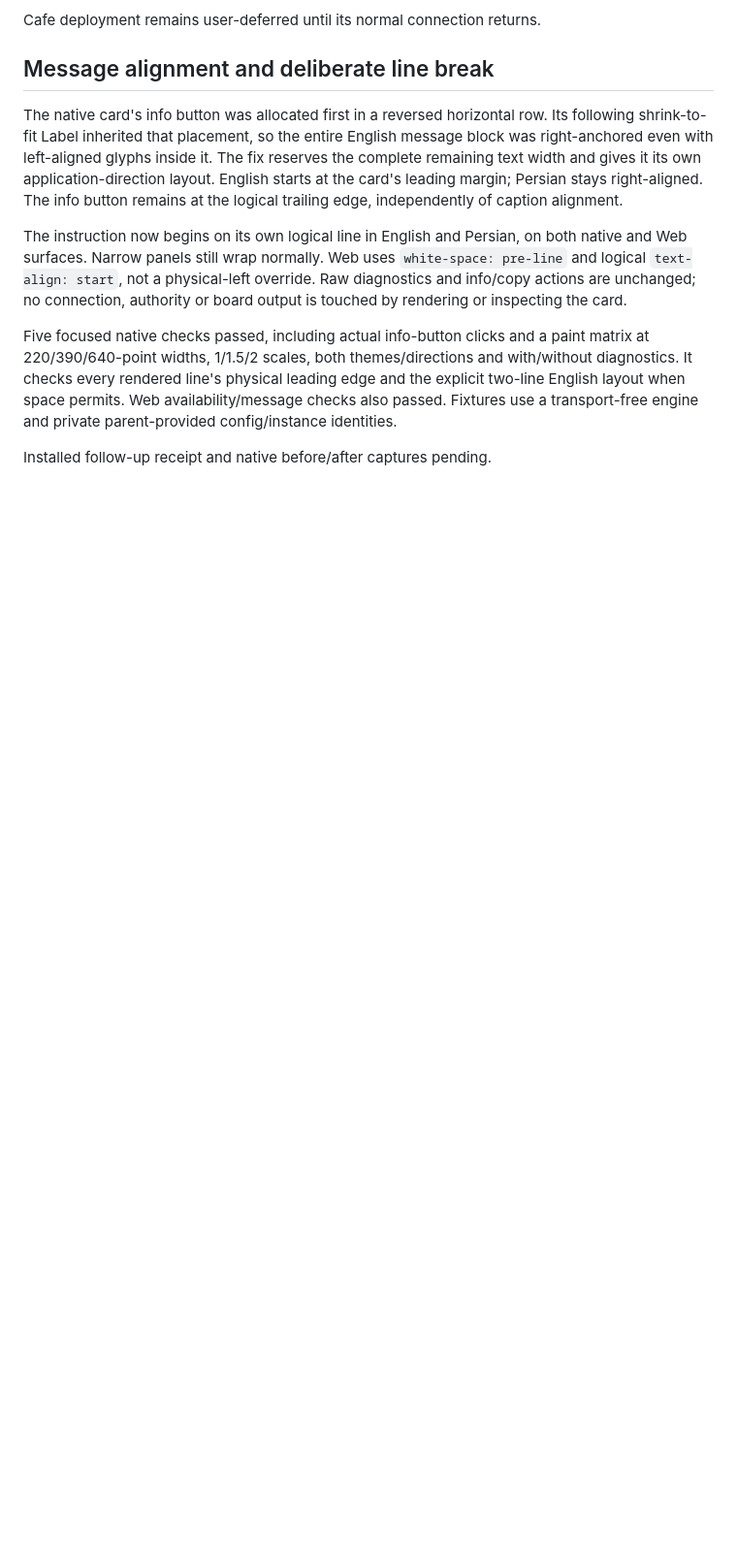
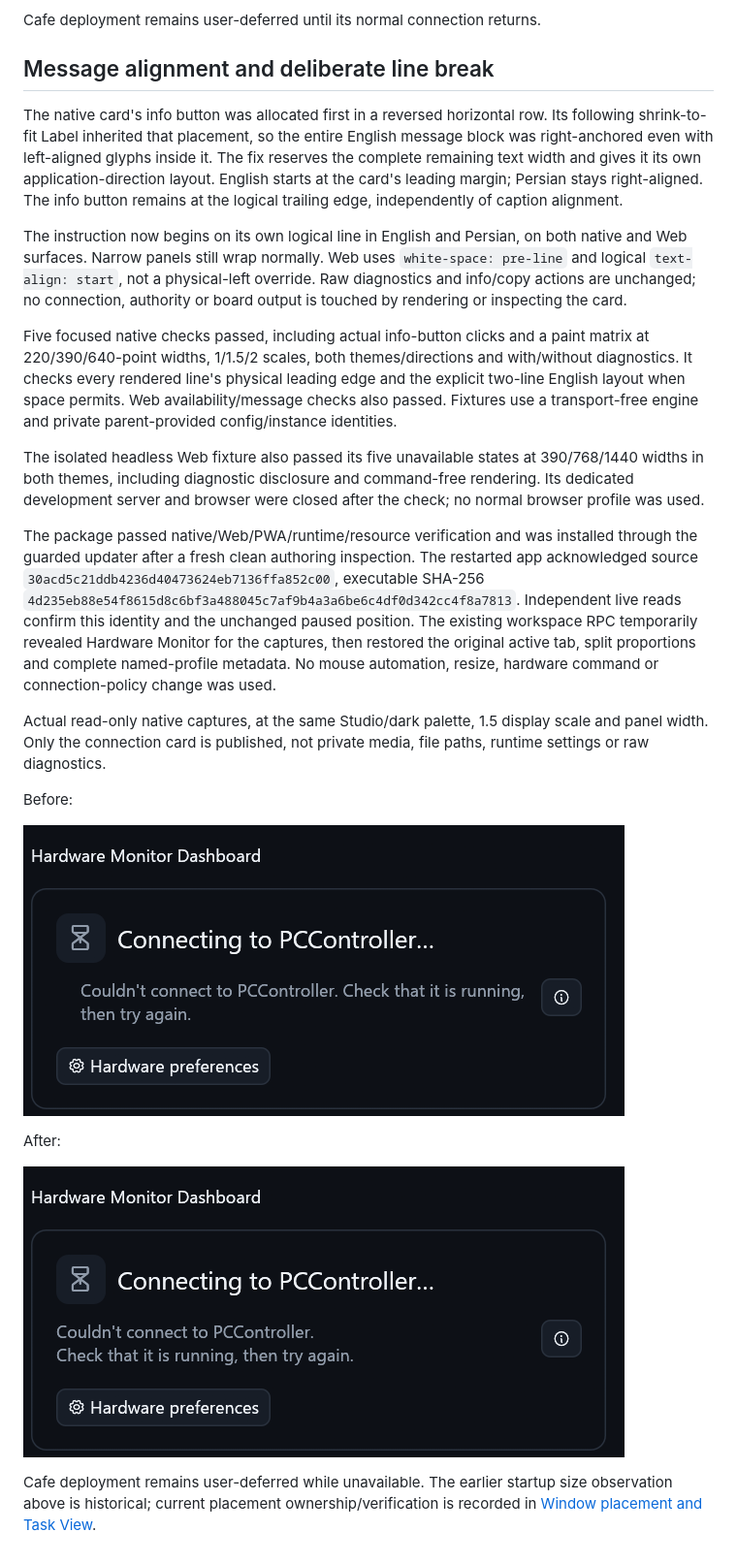
Before and after one commit to ToghrolTP/pealayer, a Markdown page: docs/verification/hardware-connection-hint.md, the part around the change. Shown at 97% size. Rendered like a GitHub page; pictures changed too: docs/screenshots/hardware-message-alignment-after.png (added), docs/screenshots/hardware-message-alignment-before.png (added); blank space fills up the shorter version.

Commit message:
Record installed connection-message alignment with native captures

```diff
--- a/docs/verification/hardware-connection-hint.md
+++ b/docs/verification/hardware-connection-hint.md
@@ -92,4 +92,34 @@ edge and the explicit two-line English layout when space permits. Web
 availability/message checks also passed. Fixtures use a transport-free engine
 and private parent-provided config/instance identities.
 
-Installed follow-up receipt and native before/after captures pending.
+The isolated headless Web fixture also passed its five unavailable states at
+390/768/1440 widths in both themes, including diagnostic disclosure and
+command-free rendering. Its dedicated development server and browser were
+closed after the check; no normal browser profile was used.
+
+The package passed native/Web/PWA/runtime/resource verification and was installed
+through the guarded updater after a fresh clean authoring inspection. The
+restarted app acknowledged source `30acd5c21ddb4236d40473624eb7136ffa852c00`,
+executable SHA-256
+`4d235eb88e54f8615d8c6bf3a488045c7af9b4a3a6be6c4df0d342cc4f8a7813`.
+Independent live reads confirm this identity and the unchanged paused position.
+The existing workspace RPC temporarily revealed Hardware Monitor for the
+captures, then restored the original active tab, split proportions and complete
+named-profile metadata. No mouse automation, resize, hardware command or
+connection-policy change was used.
+
+Actual read-only native captures, at the same Studio/dark palette, 1.5 display
+scale and panel width. Only the connection card is published, not private
+media, file paths, runtime settings or raw diagnostics.
+
+Before:
+
+![Right-anchored message block and accidental instruction wrapping](../screenshots/hardware-message-alignment-before.png)
+
+After:
+
+![Left-aligned English summary and deliberate second instruction line](../screenshots/hardware-message-alignment-after.png)
+
+Cafe deployment remains user-deferred while unavailable. The earlier startup
+size observation above is historical; current placement ownership/verification
+is recorded in [Window placement and Task View](window-placement-and-task-view.md).
```
Also changed, not shown: docs/verification/CURRENT-ACCEPTANCE.md (+3 -3 lines).
